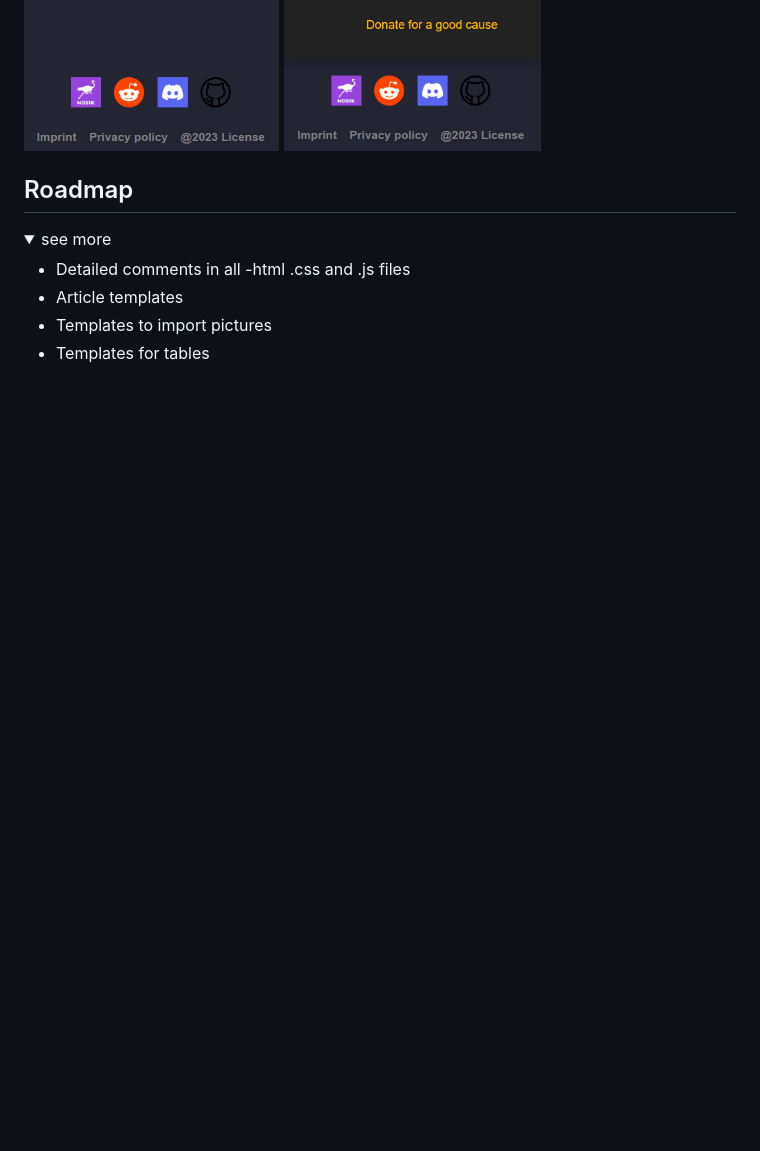
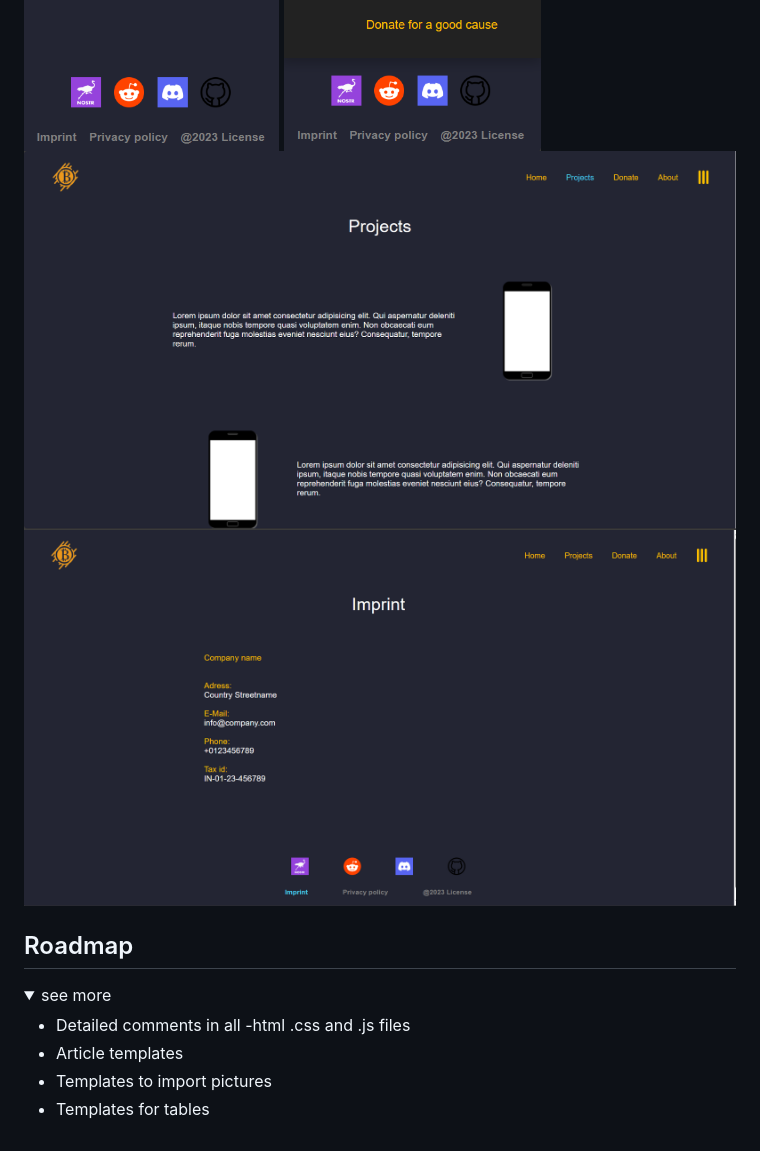
Before and after one commit to RealCocoArdo/free-website-template, a Markdown page: README.md, the part around the change. Drawn GitHub-style; pictures changed too: screenshots/imprint.PNG (added), screenshots/projects.PNG (added); folded sections open; blank space fills up the shorter version.

Commit message:
Added more screenshsots

```diff
--- a/README.md
+++ b/README.md
@@ -86,6 +86,8 @@ This code has a [MIT License](LICENSE.txt).
 ![Screenshot of Donate.html](screenshots/dropdown.PNG)
 ![Screenshot of Knowledge.html](screenshots/indexMobile.PNG)
 ![Screenshot of Donate.html](screenshots/dropdownMobile.PNG)
+![Screenshot of projects.html](screenshots/projects.PNG)
+![Screenshot of imprint.html](screenshots/imprint.PNG)
 
 </details>
 
```
